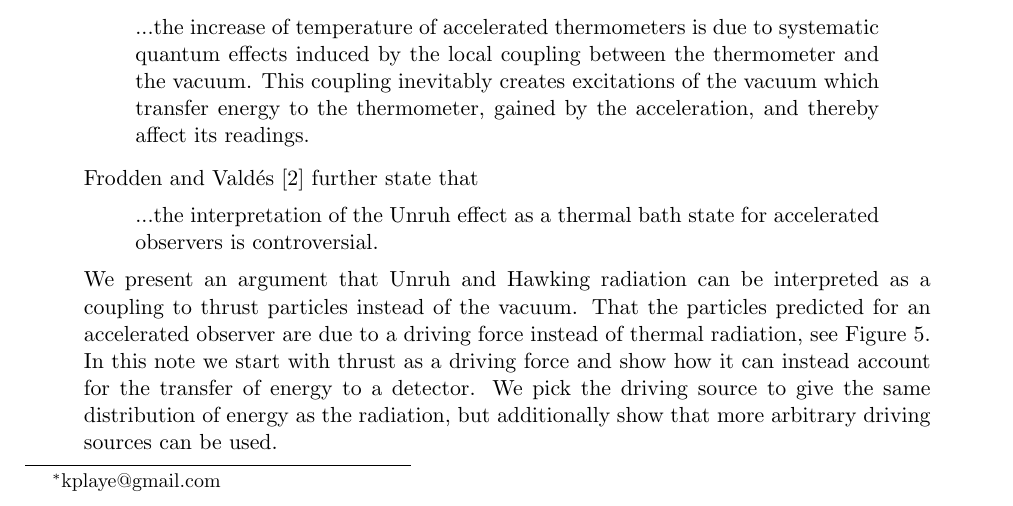
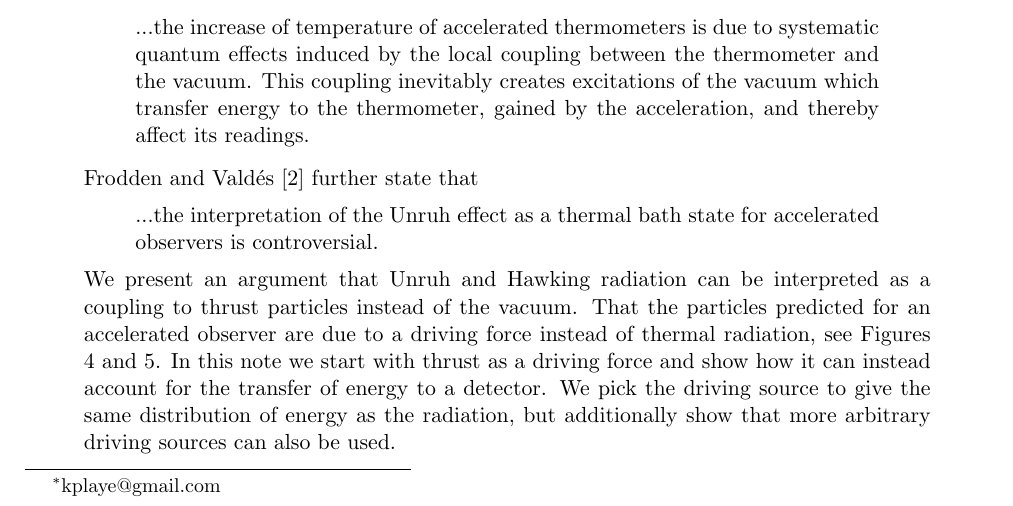
Before and after one commit to kjplaye/thrust_paper, a LaTeX document (thrust.tex): part of page 1 of 7, cut so that both start at the same text. Compiled offline with pdfLaTeX.

Commit message:
Updated figure refs

```diff
--- a/thrust.tex
+++ b/thrust.tex
@@ -36,7 +36,7 @@ Frodden and Vald{\'{e}}s \cite{Frodden} further state that
 \begin{quote}
 ...the interpretation of the Unruh effect as a thermal bath state for accelerated observers is controversial.
 \end{quote}
-We present an argument that Unruh and Hawking radiation can be interpreted as a coupling to thrust particles instead of the vacuum. That the particles predicted for an accelerated observer are due to a driving force instead of thermal radiation, see Figure \ref{rocket}. In this note we start with thrust as a driving force and show how it can instead account for the transfer of energy to a detector.  We pick the driving source to give the same distribution of energy as the radiation, but additionally show that more arbitrary driving sources can be used.
+We present an argument that Unruh and Hawking radiation can be interpreted as a coupling to thrust particles instead of the vacuum. That the particles predicted for an accelerated observer are due to a driving force instead of thermal radiation, see Figures \ref{rocket_inertial} and \ref{rocket}. In this note we start with thrust as a driving force and show how it can instead account for the transfer of energy to a detector.  We pick the driving source to give the same distribution of energy as the radiation, but additionally show that more arbitrary driving sources can also be used.
 
 In Section 2, we present the preliminaries, following \cite{Frodden}, with a review of Rindler coordinates, wave equations, and their solutions in 1+1-dimensional Minkowski and Rindler spacetimes. Section 3 introduces the concept of field-theoretic driving forces, drawing on \cite{beisert}, and extends the formalism by employing Fourier transforms to analyze sources as a combination of emission and absorption terms. In Section 4, we reinterpret Unruh radiation as thrust, providing a novel perspective on this phenomenon. Section 5 explores other types of driving sources, with Section 6 focusing specifically on the Ricci scalar as a driving source. Section 7 delves into the implications for interacting fields, and Section 8 concludes by examining Hawking radiation through the lens of the equivalence principle.
 
```
Also changed, not shown: thrust.pdf, thrust.tex (2 more changed lines).
